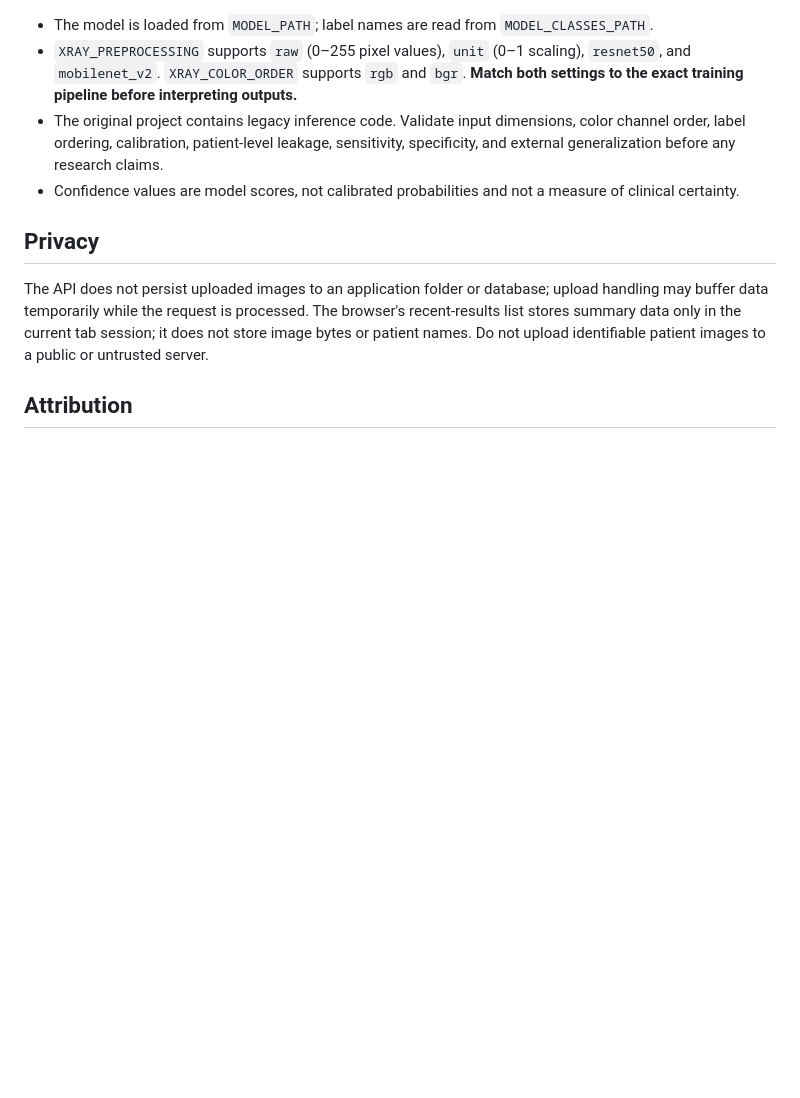
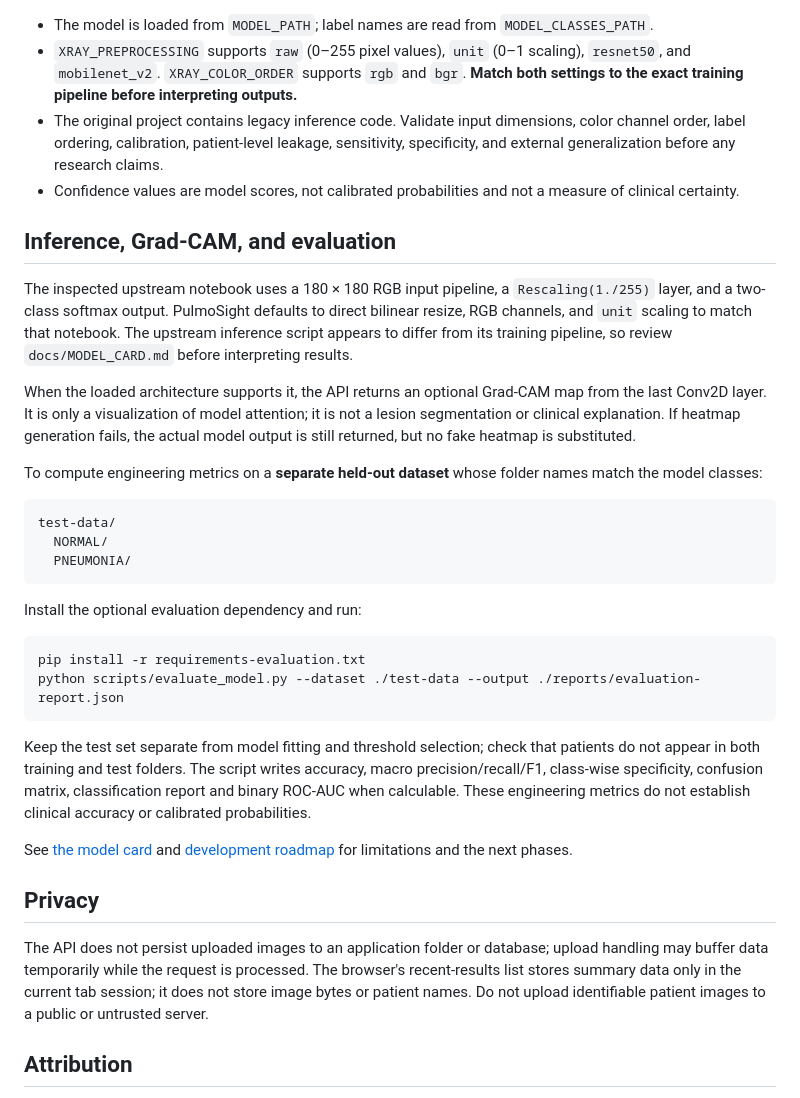
Before and after one commit to mgtba555333-pixel/-, a Markdown page: README.md, the part around the change. GitHub-like rendering; blank space fills up the shorter version.

Commit message:
Document corrected preprocessing, Grad-CAM, and evaluation workflow

````diff
--- a/README.md
+++ b/README.md
@@ -80,6 +80,31 @@ Put the two model files in `./model/` first. Docker mounts that directory read-o
 - The original project contains legacy inference code. Validate input dimensions, color channel order, label ordering, calibration, patient-level leakage, sensitivity, specificity, and external generalization before any research claims.
 - Confidence values are model scores, not calibrated probabilities and not a measure of clinical certainty.
 
+## Inference, Grad-CAM, and evaluation
+
+The inspected upstream notebook uses a 180 × 180 RGB input pipeline, a `Rescaling(1./255)` layer, and a two-class softmax output. PulmoSight defaults to direct bilinear resize, RGB channels, and `unit` scaling to match that notebook. The upstream inference script appears to differ from its training pipeline, so review `docs/MODEL_CARD.md` before interpreting results.
+
+When the loaded architecture supports it, the API returns an optional Grad-CAM map from the last Conv2D layer. It is only a visualization of model attention; it is not a lesion segmentation or clinical explanation. If heatmap generation fails, the actual model output is still returned, but no fake heatmap is substituted.
+
+To compute engineering metrics on a **separate held-out dataset** whose folder names match the model classes:
+
+```text
+test-data/
+  NORMAL/
+  PNEUMONIA/
+```
+
+Install the optional evaluation dependency and run:
+
+```bash
+pip install -r requirements-evaluation.txt
+python scripts/evaluate_model.py --dataset ./test-data --output ./reports/evaluation-report.json
+```
+
+Keep the test set separate from model fitting and threshold selection; check that patients do not appear in both training and test folders. The script writes accuracy, macro precision/recall/F1, class-wise specificity, confusion matrix, classification report and binary ROC-AUC when calculable. These engineering metrics do not establish clinical accuracy or calibrated probabilities.
+
+See [the model card](docs/MODEL_CARD.md) and [development roadmap](docs/ROADMAP.md) for limitations and the next phases.
+
 ## Privacy
 
 The API does not persist uploaded images to an application folder or database; upload handling may buffer data temporarily while the request is processed. The browser's recent-results list stores summary data only in the current tab session; it does not store image bytes or patient names. Do not upload identifiable patient images to a public or untrusted server.
````
